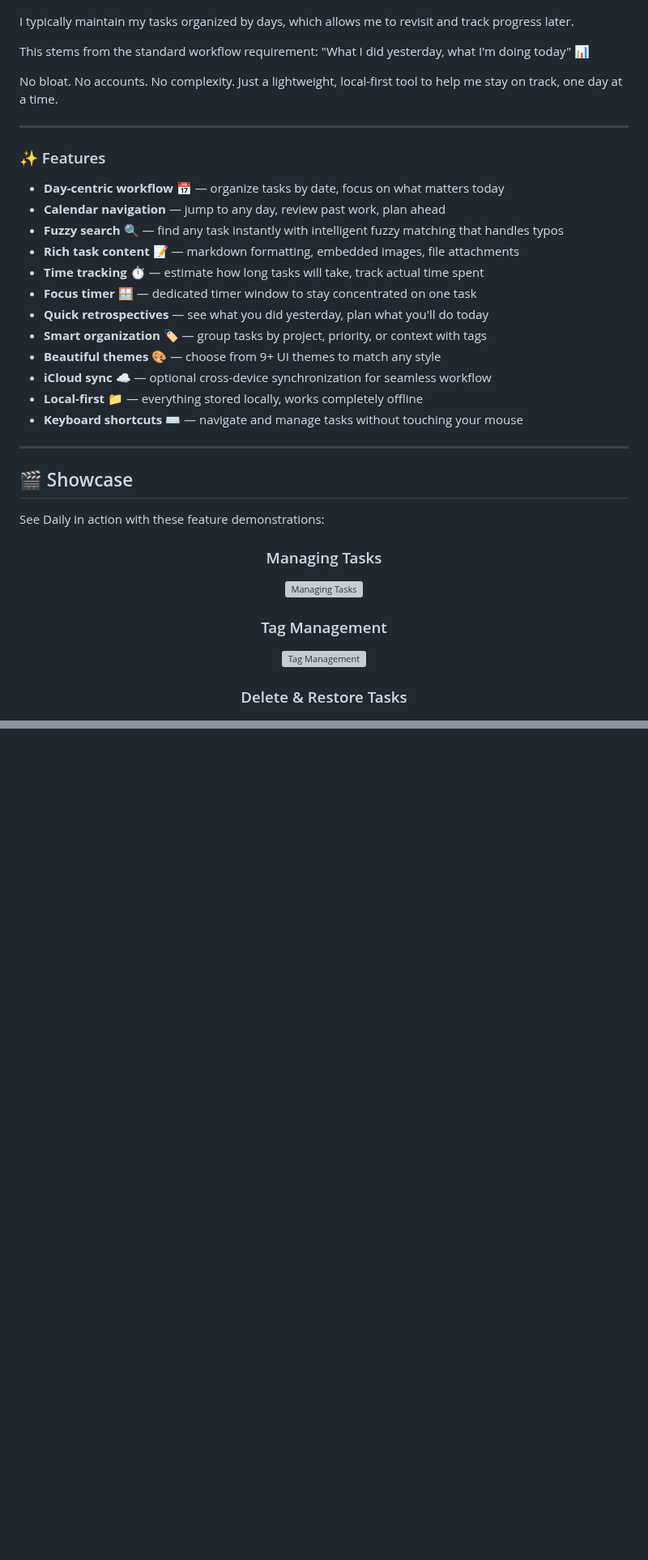
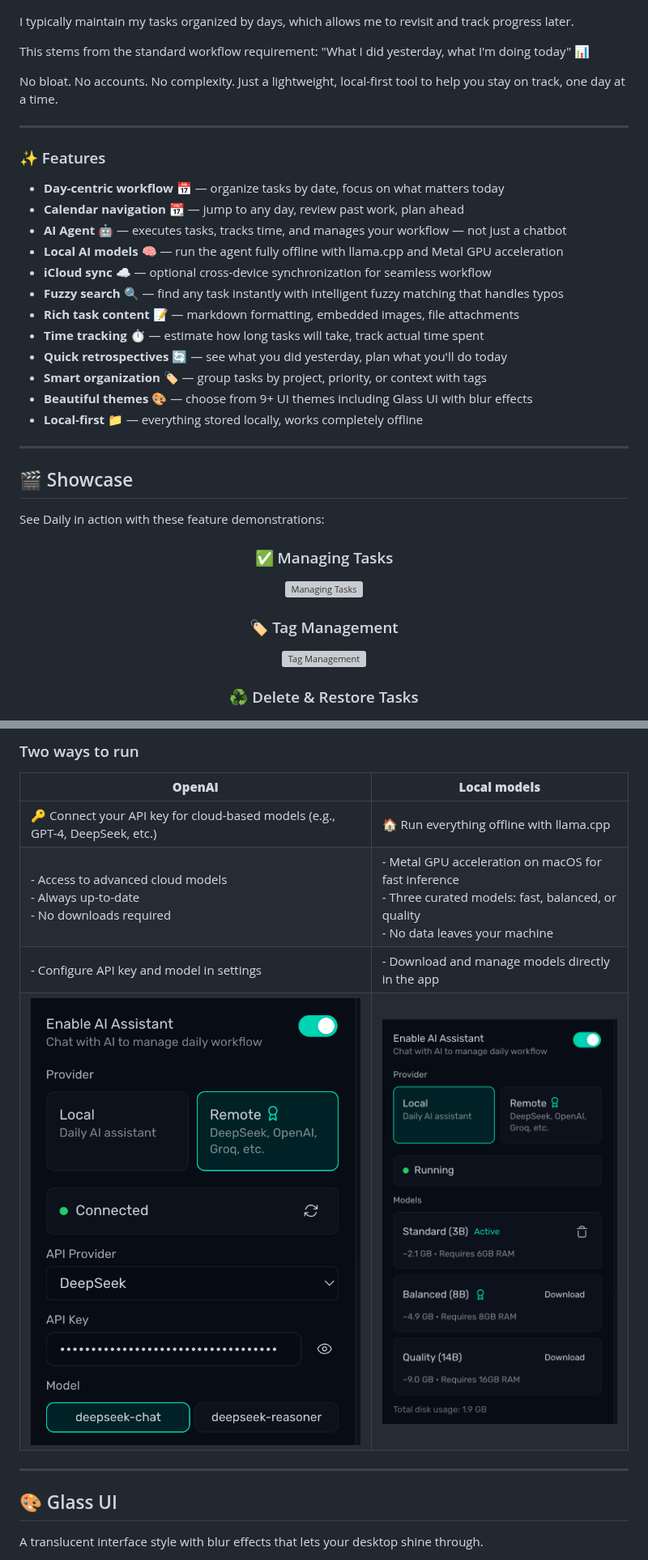
Before and after one commit to scheron/Daily, a Markdown page: README.md, 2 parts joined by grey strips. Shown at 81% size. Rendered like a GitHub page; pictures changed too: media/ai-settings-local.png (added), media/ai-settings-remote.png (added); blank space fills up the shorter version; grey boxes are pictures that could not be loaded.

Commit message:
feat: add AI Assistant and Glass UI theme; enhance task management for deleted tasks

```diff
--- a/README.md
+++ b/README.md
@@ -29,24 +29,24 @@ I typically maintain my tasks organized by days, which allows me to revisit and
 This stems from the standard workflow requirement: "What I did yesterday, what I'm doing today" 📊
 
 No bloat. No accounts. No complexity.
-Just a lightweight, local-first tool to help me stay on track, one day at a time.
+Just a lightweight, local-first tool to help you stay on track, one day at a time.
 
 ---
 
 ### ✨ Features
 
 - **Day-centric workflow** 📅 — organize tasks by date, focus on what matters today
-- **Calendar navigation** — jump to any day, review past work, plan ahead
+- **Calendar navigation** 📆 — jump to any day, review past work, plan ahead
+- **AI Agent** 🤖 — executes tasks, tracks time, and manages your workflow — not just a chatbot
+- **Local AI models** 🧠 — run the agent fully offline with llama.cpp and Metal GPU acceleration
+- **iCloud sync** ☁️ — optional cross-device synchronization for seamless workflow
 - **Fuzzy search** 🔍 — find any task instantly with intelligent fuzzy matching that handles typos
 - **Rich task content** 📝 — markdown formatting, embedded images, file attachments
 - **Time tracking** ⏱️ — estimate how long tasks will take, track actual time spent
-- **Focus timer** 🪟 — dedicated timer window to stay concentrated on one task
-- **Quick retrospectives** — see what you did yesterday, plan what you'll do today
+- **Quick retrospectives** 🔄 — see what you did yesterday, plan what you'll do today
 - **Smart organization** 🏷️ — group tasks by project, priority, or context with tags
-- **Beautiful themes** 🎨 — choose from 9+ UI themes to match any style
-- **iCloud sync** ☁️ — optional cross-device synchronization for seamless workflow
+- **Beautiful themes** 🎨 — choose from 9+ UI themes including Glass UI with blur effects
 - **Local-first** 📁 — everything stored locally, works completely offline
-- **Keyboard shortcuts** ⌨️ — navigate and manage tasks without touching your mouse
 
 ---
 
@@ -56,15 +56,15 @@ See Daily in action with these feature demonstrations:
 
 <div align="center">
 
-### Managing Tasks
+### ✅ Managing Tasks
 
 ![Managing Tasks](./media/showcase/tasks-managment.gif)
 
-### Tag Management
+### 🏷️ Tag Management
 
 ![Tag Management](./media/showcase/tags-managment.gif)
 
-### Delete & Restore Tasks
+### ♻️ Delete & Restore Tasks
 
 ![Delete Restore](./media/showcase/delete-restore.gif)
 
@@ -83,0 +116,15 @@ See Daily in action with these feature demonstrations:
+### Two ways to run
+
+| **OpenAI**                                                                          | **Local models**                                                                                                                            |
+| ----------------------------------------------------------------------------------- | ------------------------------------------------------------------------------------------------------------------------------------------- |
+| 🔑 Connect your API key for cloud-based models (e.g., GPT-4, DeepSeek, etc.)        | 🏠 Run everything offline with llama.cpp                                                                                                    |
+| - Access to advanced cloud models<br>- Always up-to-date<br>- No downloads required | - Metal GPU acceleration on macOS for fast inference<br>- Three curated models: fast, balanced, or quality<br>- No data leaves your machine |
+| - Configure API key and model in settings                                           | - Download and manage models directly in the app                                                                                            |
+| ![Remote Model Settings](./media/ai-settings-remote.png)                            | ![Local Model Settings](./media/ai-settings-local.png)                                                                                      |
+
+---
+
+## 🎨 Glass UI
+
+A translucent interface style with blur effects that lets your desktop shine through.
+
```
Also changed, not shown: other parts of README.md (+56 -19 lines), CHANGELOG.md (+22 -0 lines), media/ai-assistant.png (added), 2 other files.
